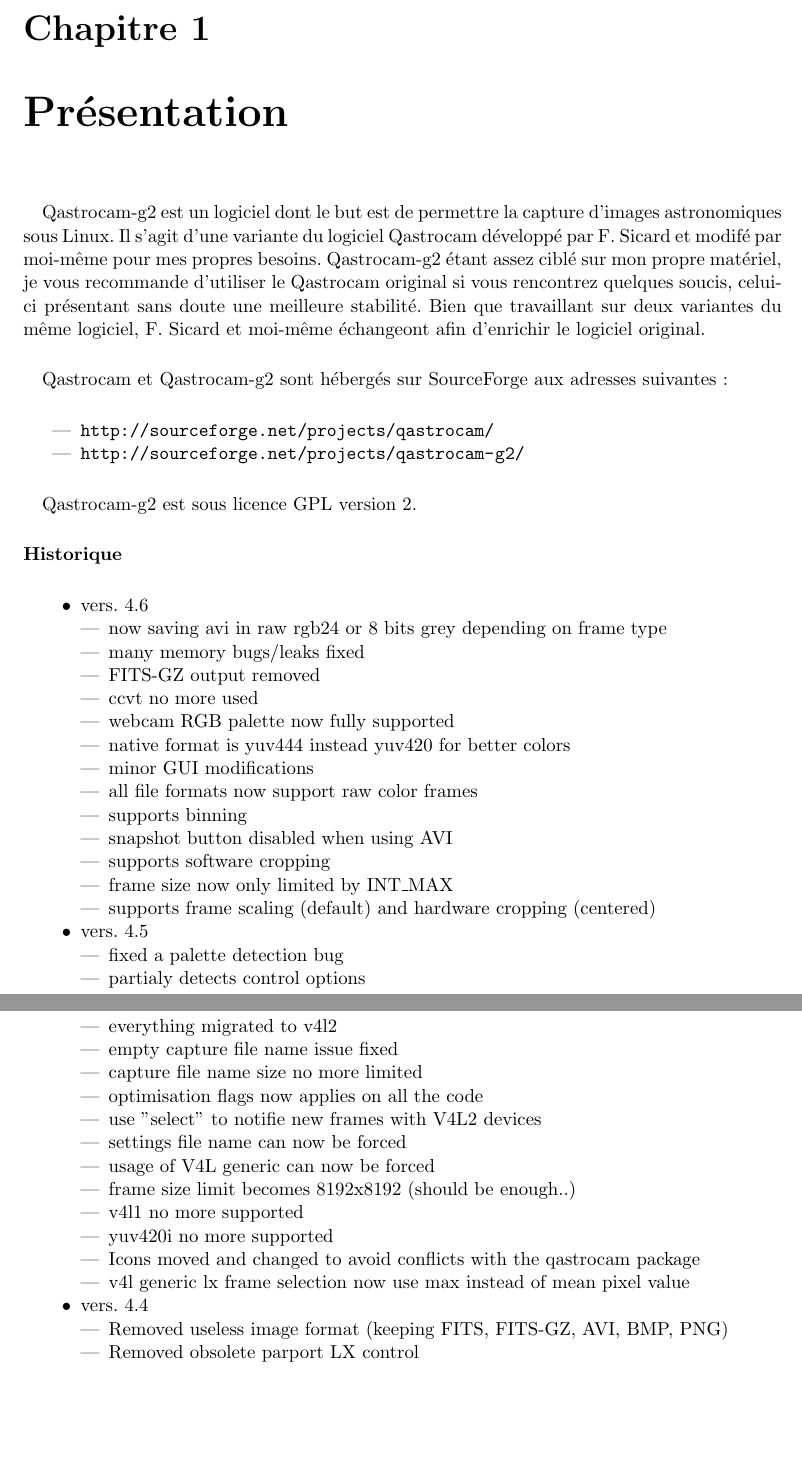
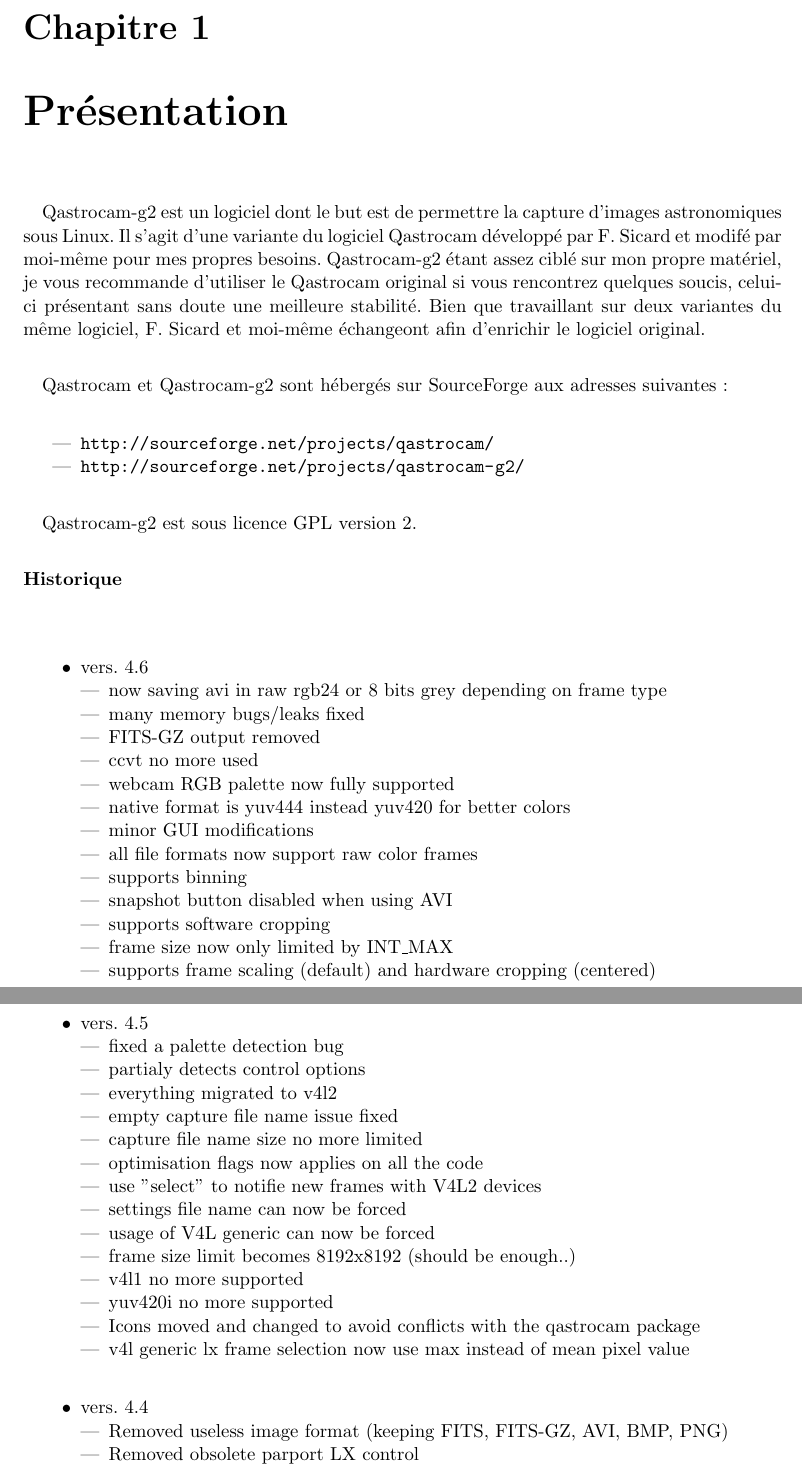
Before and after one commit to thx8411/qastrocam-g2, a LaTeX book (qastrocam-g2/doc/sources/manual-fr.tex): two parts of pages 5 and 6 of 35, joined at a grey line, cut so that both start at the same text, the shorter picture padded with empty space. Compiled offline with pdfLaTeX.

Commit message:
doc changes

```diff
--- a/qastrocam-g2/doc/sources/manual-fr.tex
+++ b/qastrocam-g2/doc/sources/manual-fr.tex
@@ -70,6 +70,7 @@
 \paragraph*{}
 \renewcommand\labelitemi{\textbullet}
 \begin{itemize}
+\paragraph*{}
 \item vers. 4.6
 \begin{itemize}
 \item now saving avi in raw rgb24 or 8 bits grey depending on frame type
@@ -86,6 +87,7 @@
 \item frame size now only limited by INT\_MAX
 \item supports frame scaling (default) and hardware cropping (centered)
 \end{itemize}
+\paragraph*{}
 \item vers. 4.5
 \begin{itemize}
 \item fixed a palette detection bug
@@ -103,6 +105,7 @@
 \item Icons moved and changed to avoid conflicts with the qastrocam package
 \item v4l generic lx frame selection now use max instead of mean pixel value
 \end{itemize}
+\paragraph*{}
 \item vers. 4.4
 \begin{itemize}
 \item Removed useless image format (keeping FITS, FITS-GZ, AVI, BMP, PNG)
```
